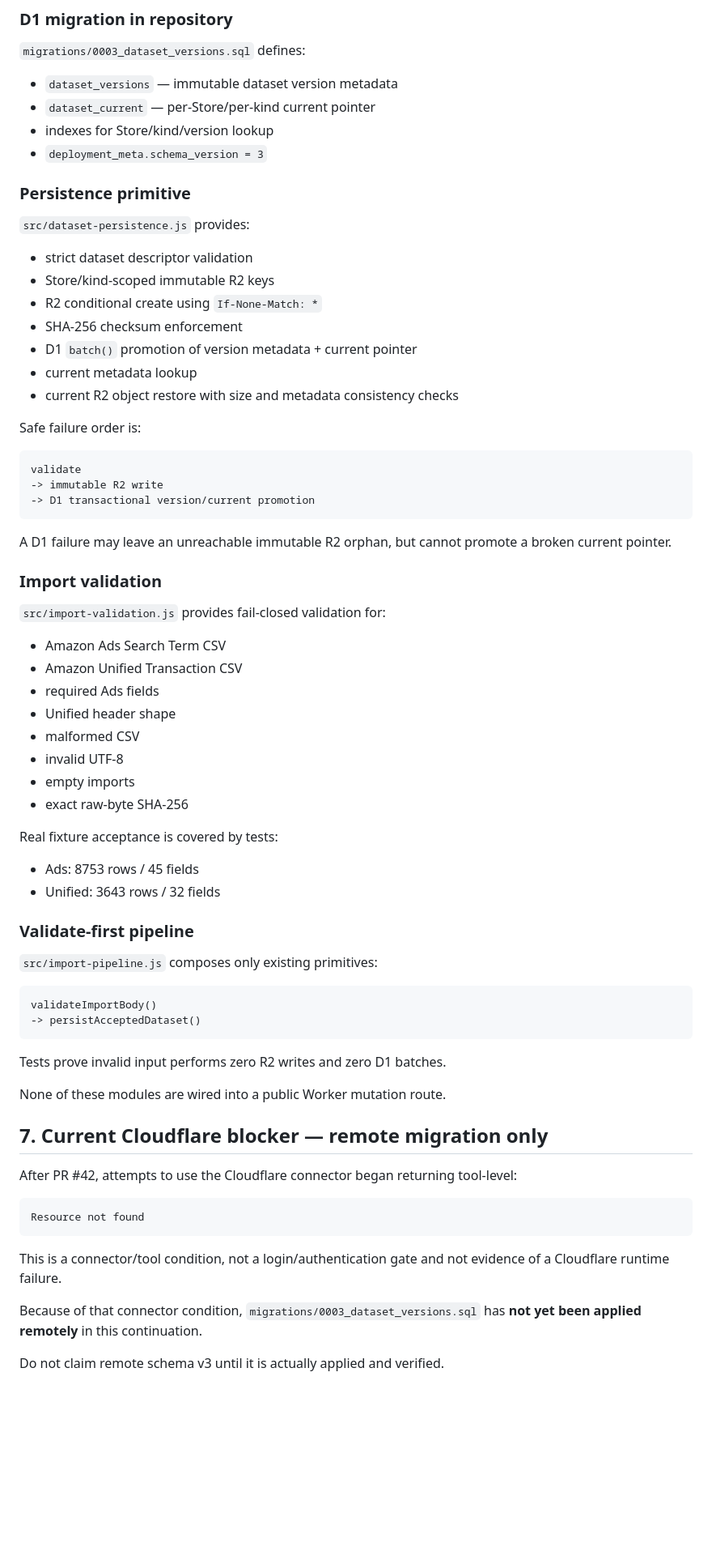
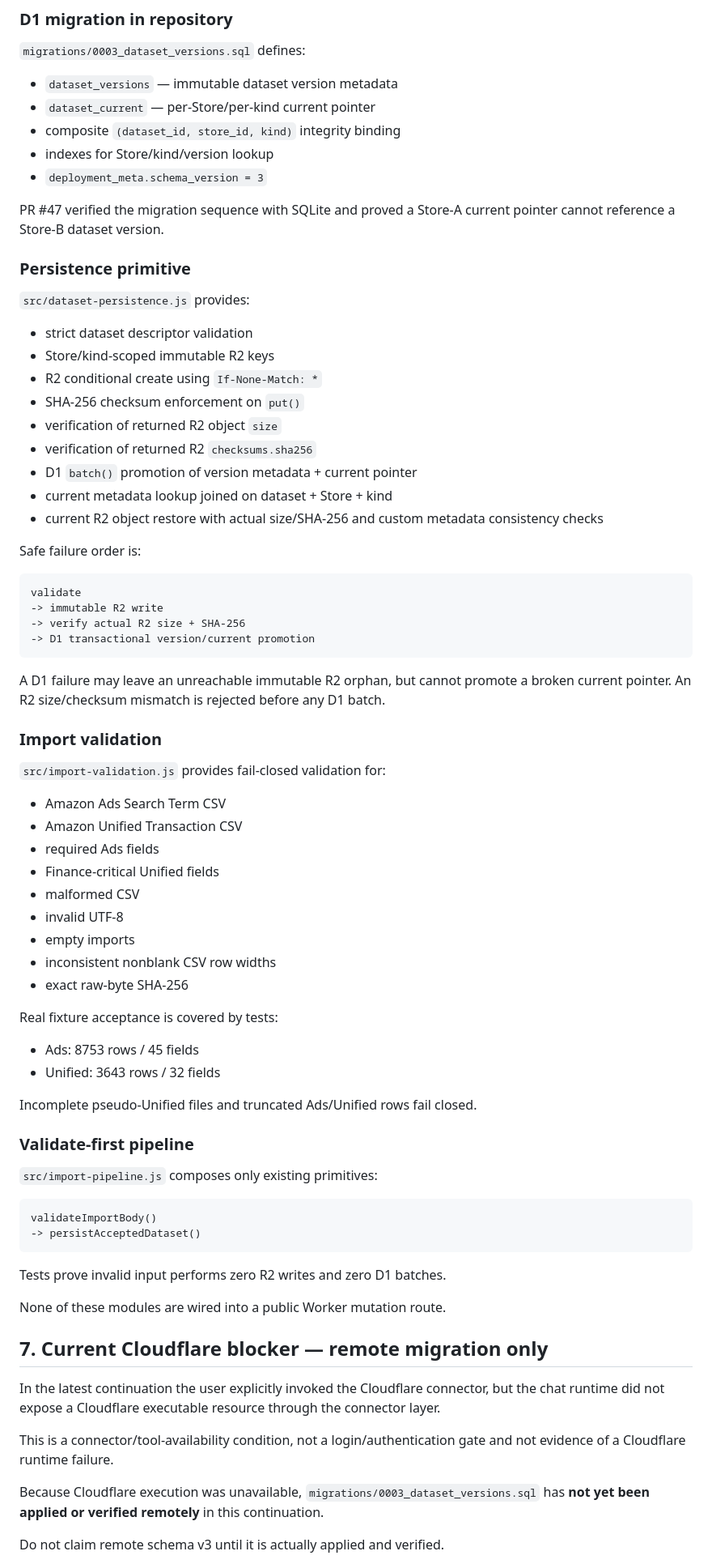
Before and after one commit to mrtanshiyue/amazon-keyword-intelligence, a Markdown page: CURRENT_HANDOFF.md, the part around one of its changes. Shown at 81% size. Drawn GitHub-style; blank space fills up the shorter version.

Commit message:
Refresh handoff through persistence PR 50

````diff
--- a/CURRENT_HANDOFF.md
+++ b/CURRENT_HANDOFF.md
@@ -154,8 +158,11 @@ There is no anonymous mutable business API.
 
 - `dataset_versions` — immutable dataset version metadata
 - `dataset_current` — per-Store/per-kind current pointer
+- composite `(dataset_id, store_id, kind)` integrity binding
 - indexes for Store/kind/version lookup
 - `deployment_meta.schema_version = 3`
+
+PR #47 verified the migration sequence with SQLite and proved a Store-A current pointer cannot reference a Store-B dataset version.
 
 ### Persistence primitive
 
@@ -164,20 +171,23 @@ There is no anonymous mutable business API.
 - strict dataset descriptor validation
 - Store/kind-scoped immutable R2 keys
 - R2 conditional create using `If-None-Match: *`
-- SHA-256 checksum enforcement
+- SHA-256 checksum enforcement on `put()`
+- verification of returned R2 object `size`
+- verification of returned R2 `checksums.sha256`
 - D1 `batch()` promotion of version metadata + current pointer
-- current metadata lookup
-- current R2 object restore with size and metadata consistency checks
+- current metadata lookup joined on dataset + Store + kind
+- current R2 object restore with actual size/SHA-256 and custom metadata consistency checks
 
 Safe failure order is:
 
 ```text
 validate
 -> immutable R2 write
+-> verify actual R2 size + SHA-256
 -> D1 transactional version/current promotion
 ```
 
-A D1 failure may leave an unreachable immutable R2 orphan, but cannot promote a broken current pointer.
+A D1 failure may leave an unreachable immutable R2 orphan, but cannot promote a broken current pointer. An R2 size/checksum mismatch is rejected before any D1 batch.
 
 ### Import validation
 
@@ -186,16 +196,19 @@ A D1 failure may leave an unreachable immutable R2 orphan, but cannot promote a
 - Amazon Ads Search Term CSV
 - Amazon Unified Transaction CSV
 - required Ads fields
-- Unified header shape
+- Finance-critical Unified fields
 - malformed CSV
 - invalid UTF-8
 - empty imports
+- inconsistent nonblank CSV row widths
 - exact raw-byte SHA-256
 
 Real fixture acceptance is covered by tests:
 
 - Ads: 8753 rows / 45 fields
 - Unified: 3643 rows / 32 fields
+
+Incomplete pseudo-Unified files and truncated Ads/Unified rows fail closed.
 
 ### Validate-first pipeline
 
@@ -212,15 +225,11 @@ None of these modules are wired into a public Worker mutation route.
 
 ## 7. Current Cloudflare blocker — remote migration only
 
-After PR #42, attempts to use the Cloudflare connector began returning tool-level:
+In the latest continuation the user explicitly invoked the Cloudflare connector, but the chat runtime did not expose a Cloudflare executable resource through the connector layer.
 
-```text
-Resource not found
-```
+This is a connector/tool-availability condition, not a login/authentication gate and not evidence of a Cloudflare runtime failure.
 
-This is a connector/tool condition, not a login/authentication gate and not evidence of a Cloudflare runtime failure.
-
-Because of that connector condition, `migrations/0003_dataset_versions.sql` has **not yet been applied remotely** in this continuation.
+Because Cloudflare execution was unavailable, `migrations/0003_dataset_versions.sql` has **not yet been applied or verified remotely** in this continuation.
 
 Do not claim remote schema v3 until it is actually applied and verified.
 
````
Also changed, not shown: other parts of CURRENT_HANDOFF.md (+13 -8 lines).
